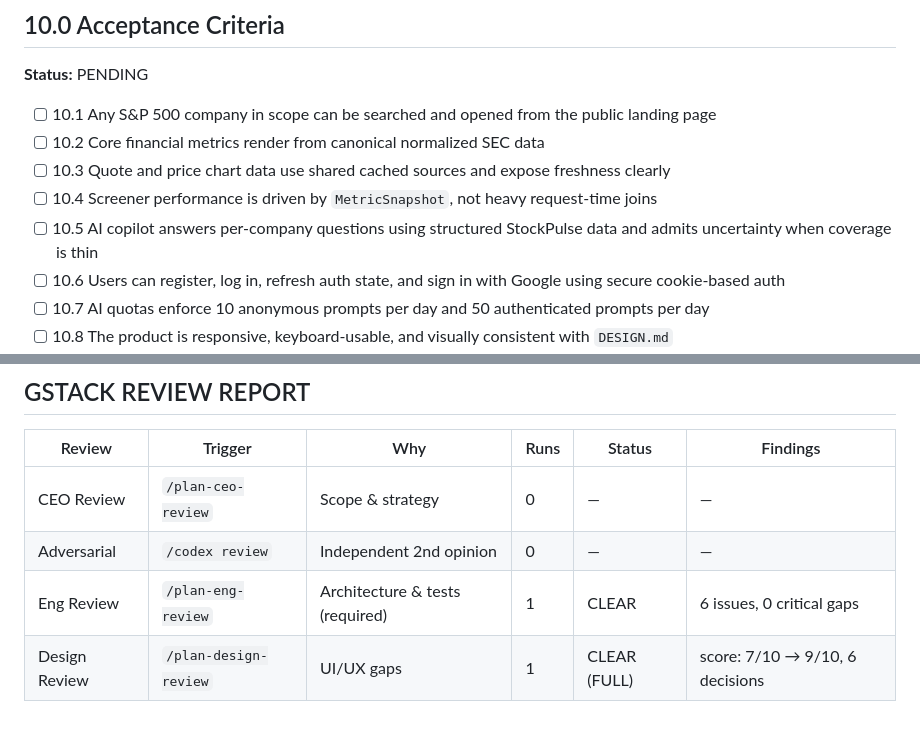
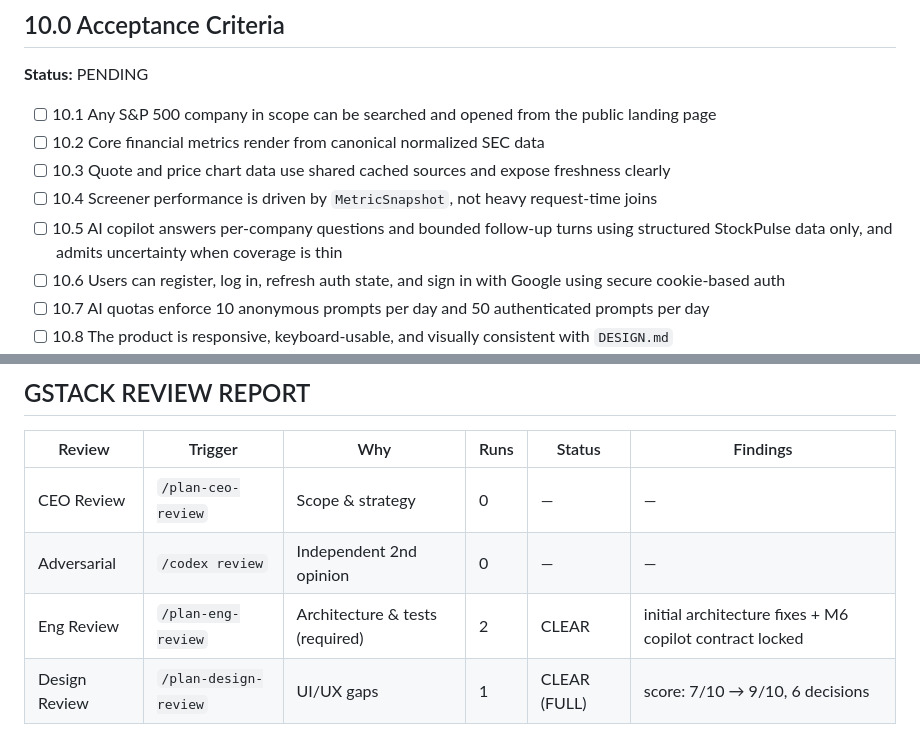
Before and after one commit to hitesh07082002/stockpulse, a Markdown page: plan.md, 2 parts joined by grey strips. Rendered like a GitHub page.

Commit message:
docs: lock m6 eng review decisions

```diff
--- a/plan.md
+++ b/plan.md
@@ -665,7 +686,7 @@ No milestone is complete without passing its verification gate. Gates are cumula
 - [ ] 10.2 Core financial metrics render from canonical normalized SEC data
 - [ ] 10.3 Quote and price chart data use shared cached sources and expose freshness clearly
 - [ ] 10.4 Screener performance is driven by `MetricSnapshot`, not heavy request-time joins
-- [ ] 10.5 AI copilot answers per-company questions using structured StockPulse data and admits uncertainty when coverage is thin
+- [ ] 10.5 AI copilot answers per-company questions and bounded follow-up turns using structured StockPulse data only, and admits uncertainty when coverage is thin
 - [ ] 10.6 Users can register, log in, refresh auth state, and sign in with Google using secure cookie-based auth
 - [ ] 10.7 AI quotas enforce 10 anonymous prompts per day and 50 authenticated prompts per day
 - [ ] 10.8 The product is responsive, keyboard-usable, and visually consistent with `DESIGN.md`
@@ -712,7 +733,7 @@ For 10.10, derived metrics in the launch-critical set count as covered only when
 |--------|---------|-----|------|--------|----------|
 | CEO Review | `/plan-ceo-review` | Scope & strategy | 0 | — | — |
 | Adversarial | `/codex review` | Independent 2nd opinion | 0 | — | — |
-| Eng Review | `/plan-eng-review` | Architecture & tests (required) | 1 | CLEAR | 6 issues, 0 critical gaps |
+| Eng Review | `/plan-eng-review` | Architecture & tests (required) | 2 | CLEAR | initial architecture fixes + M6 copilot contract locked |
 | Design Review | `/plan-design-review` | UI/UX gaps | 1 | CLEAR (FULL) | score: 7/10 → 9/10, 6 decisions |
 
 - **CODEX (plan review):** 5 P0 + 4 P1 + 1 P2 findings. Key issues addressed: verification gate structure, quote dependency contradiction, AI budget race condition, valuation guardrails, auth account linking.
```
Also changed, not shown: other parts of plan.md (+37 -16 lines).
